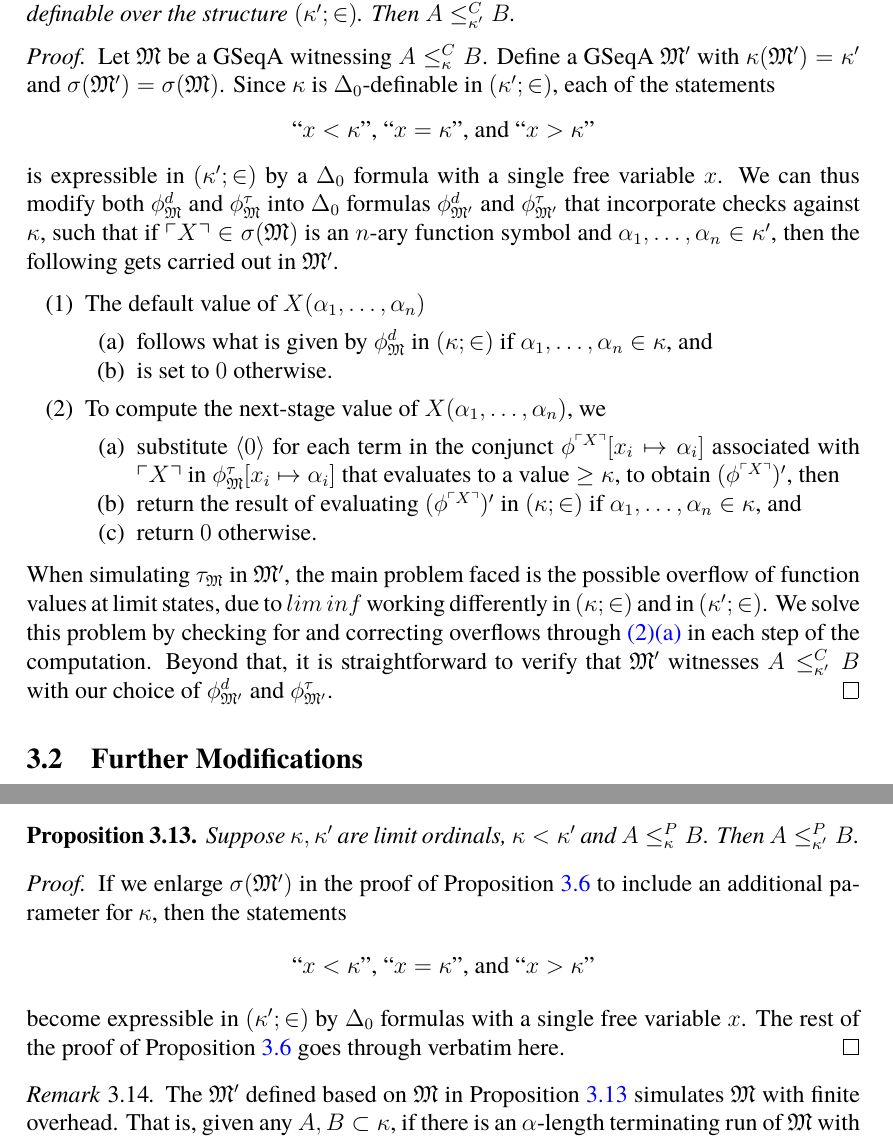
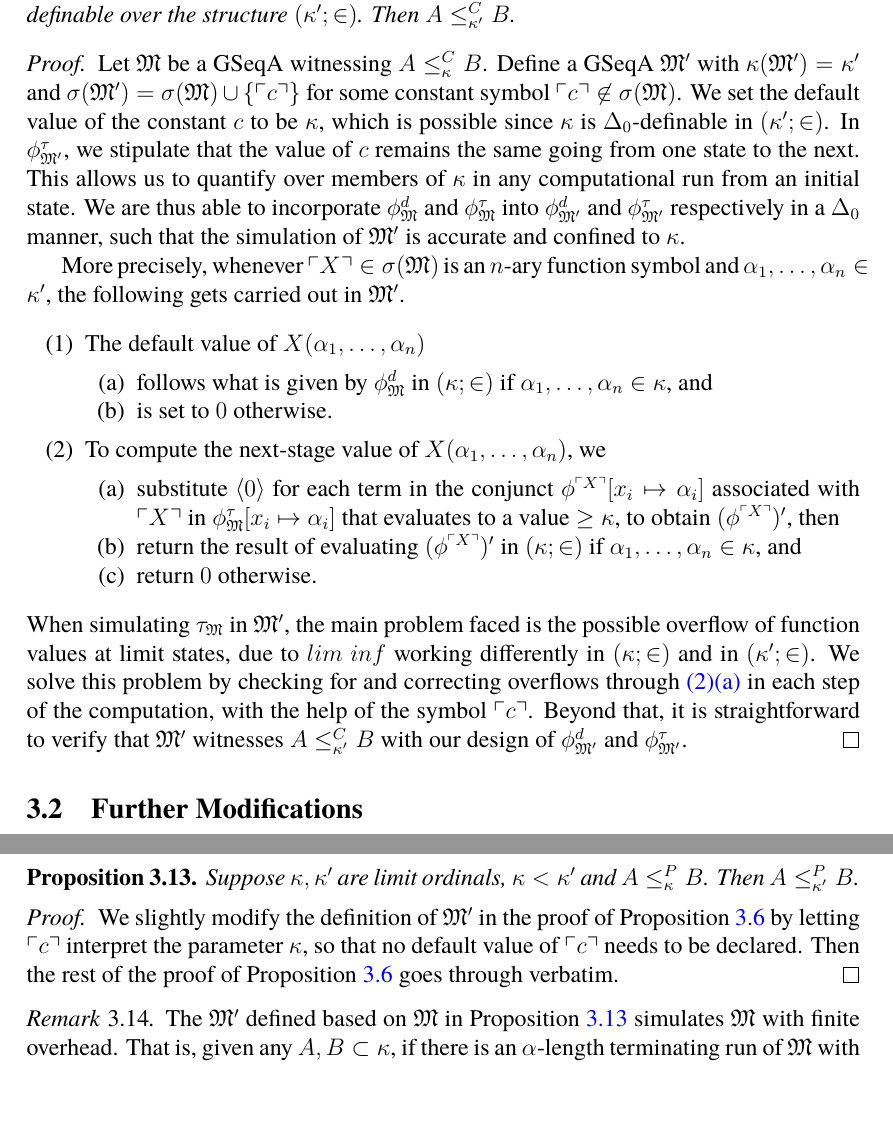
Before and after one commit to zoorado2/Relative-Constructibility-via-Generalised-Sequential-Algorithms, a LaTeX paper (Relative_Constructibility_via_Generalised_Sequential_Algorithms.tex): two parts of pages 35 and 37 of 49, joined at a grey line, cut so that both start at the same text, the shorter picture padded with empty space. Compiled offline with pdfLaTeX.

Commit message:
Updates from Overleaf

```diff
--- a/Relative_Constructibility_via_Generalised_Sequential_Algorithms.tex
+++ b/Relative_Constructibility_via_Generalised_Sequential_Algorithms.tex
@@ -1240,11 +1240,9 @@ Suppose $\kappa, \kappa'$ are limit ordinals, $\kappa < \kappa'$, $A \leq^C_{\ka
 \end{prop}
 
 \begin{proof}
-Let $\mathfrak{M}$ be a GSeqA witnessing $A \leq^C_{\kappa} B$. Define a GSeqA $\mathfrak{M}'$ with $\kappa(\mathfrak{M}') = \kappa'$ and $\sigma(\mathfrak{M}') = \sigma(\mathfrak{M})$. Since $\kappa$ is $\Delta_0$-definable in $(\kappa'; \in)$, each of the statements
-\begin{equation*}
-    \text{``} x < \kappa \text{'', ``} x = \kappa \text{'', and ``} x > \kappa \text{''}
-\end{equation*}
-is expressible in $(\kappa'; \in)$ by a $\Delta_0$ formula with a single free variable $x$. We can thus modify both $\phi^d_{\mathfrak{M}}$ and $\phi^{\tau}_{\mathfrak{M}}$ into $\Delta_0$ formulas $\phi^d_{\mathfrak{M}'}$ and $\phi^{\tau}_{\mathfrak{M}'}$ that incorporate checks against $\kappa$, such that if $\ulcorner X \urcorner \in \sigma(\mathfrak{M})$ is an $n$-ary function symbol and $\alpha_1, \dots, \alpha_n \in \kappa'$, then the following gets carried out in $\mathfrak{M}'$.
+Let $\mathfrak{M}$ be a GSeqA witnessing $A \leq^C_{\kappa} B$. Define a GSeqA $\mathfrak{M}'$ with $\kappa(\mathfrak{M}') = \kappa'$ and $\sigma(\mathfrak{M}') = \sigma(\mathfrak{M}) \cup \{\ulcorner c \urcorner\}$ for some constant symbol $\ulcorner c \urcorner \not\in \sigma(\mathfrak{M})$. We set the default value of the constant $c$ to be $\kappa$, which is possible since $\kappa$ is $\Delta_0$-definable in $(\kappa'; \in)$. In $\phi^{\tau}_{\mathfrak{M}'}$, we stipulate that the value of $c$ remains the same going from one state to the next. This allows us to quantify over members of $\kappa$ in any computational run from an initial state. We are thus able to incorporate $\phi^d_{\mathfrak{M}}$ and $\phi^{\tau}_{\mathfrak{M}}$ into $\phi^d_{\mathfrak{M}'}$ and $\phi^{\tau}_{\mathfrak{M}'}$ respectively in a $\Delta_0$ manner, such that the simulation of $\mathfrak{M}'$ is accurate and confined to $\kappa$.
+
+More precisely, whenever $\ulcorner X \urcorner \in \sigma(\mathfrak{M})$ is an $n$-ary function symbol and $\alpha_1, \dots, \alpha_n \in \kappa'$, the following gets carried out in $\mathfrak{M}'$.
 \begin{enumerate}[label=(\arabic*)]
     \item The default value of $X(\alpha_1, \dots, \alpha_n)$
     \begin{enumerate}[label=(\alph*)]
@@ -1258,7 +1256,7 @@ is expressible in $(\kappa'; \in)$ by a $\Delta_0$ formula with a single free va
         \item return $0$ otherwise.
     \end{enumerate}
 \end{enumerate}
-When simulating $\tau_{\mathfrak{M}}$ in $\mathfrak{M}'$, the main problem faced is the possible overflow of function values at limit states, due to $lim \ inf$ working differently in $(\kappa; \in)$ and in $(\kappa'; \in)$. We solve this problem by checking for and correcting overflows through \ref{8362}\ref{8362a} in each step of the computation. Beyond that, it is straightforward to verify that $\mathfrak{M}'$ witnesses $A \leq^C_{\kappa'} B$ with our choice of $\phi^d_{\mathfrak{M}'}$ and $\phi^{\tau}_{\mathfrak{M}'}$.
+When simulating $\tau_{\mathfrak{M}}$ in $\mathfrak{M}'$, the main problem faced is the possible overflow of function values at limit states, due to $lim \ inf$ working differently in $(\kappa; \in)$ and in $(\kappa'; \in)$. We solve this problem by checking for and correcting overflows through \ref{8362}\ref{8362a} in each step of the computation, with the help of the symbol $\ulcorner c \urcorner$. Beyond that, it is straightforward to verify that $\mathfrak{M}'$ witnesses $A \leq^C_{\kappa'} B$ with our design of $\phi^d_{\mathfrak{M}'}$ and $\phi^{\tau}_{\mathfrak{M}'}$.
 \end{proof}
 
 \subsection{Further Modifications}\label{ss320}
@@ -1339,11 +1337,7 @@ Suppose $\kappa, \kappa'$ are limit ordinals, $\kappa < \kappa'$ and $A \leq^P_{
 \end{prop}
 
 \begin{proof}
-If we enlarge $\sigma(\mathfrak{M}')$ in the proof of Proposition \ref{prop246} to include an additional parameter for $\kappa$, then the statements
-\begin{equation*}
-    \text{``} x < \kappa \text{'', ``} x = \kappa \text{'', and ``} x > \kappa \text{''}
-\end{equation*}
-become expressible in $(\kappa'; \in)$ by $\Delta_0$ formulas with a single free variable $x$. The rest of the proof of Proposition \ref{prop246} goes through verbatim here.
+We slightly modify the definition of $\mathfrak{M}'$ in the proof of Proposition \ref{prop246} by letting $\ulcorner c \urcorner$ interpret the parameter $\kappa$, so that no default value of $\ulcorner c \urcorner$ needs to be declared. Then the rest of the proof of Proposition \ref{prop246} goes through verbatim.
 \end{proof}
 
 \begin{rem}\label{rem256}
```
